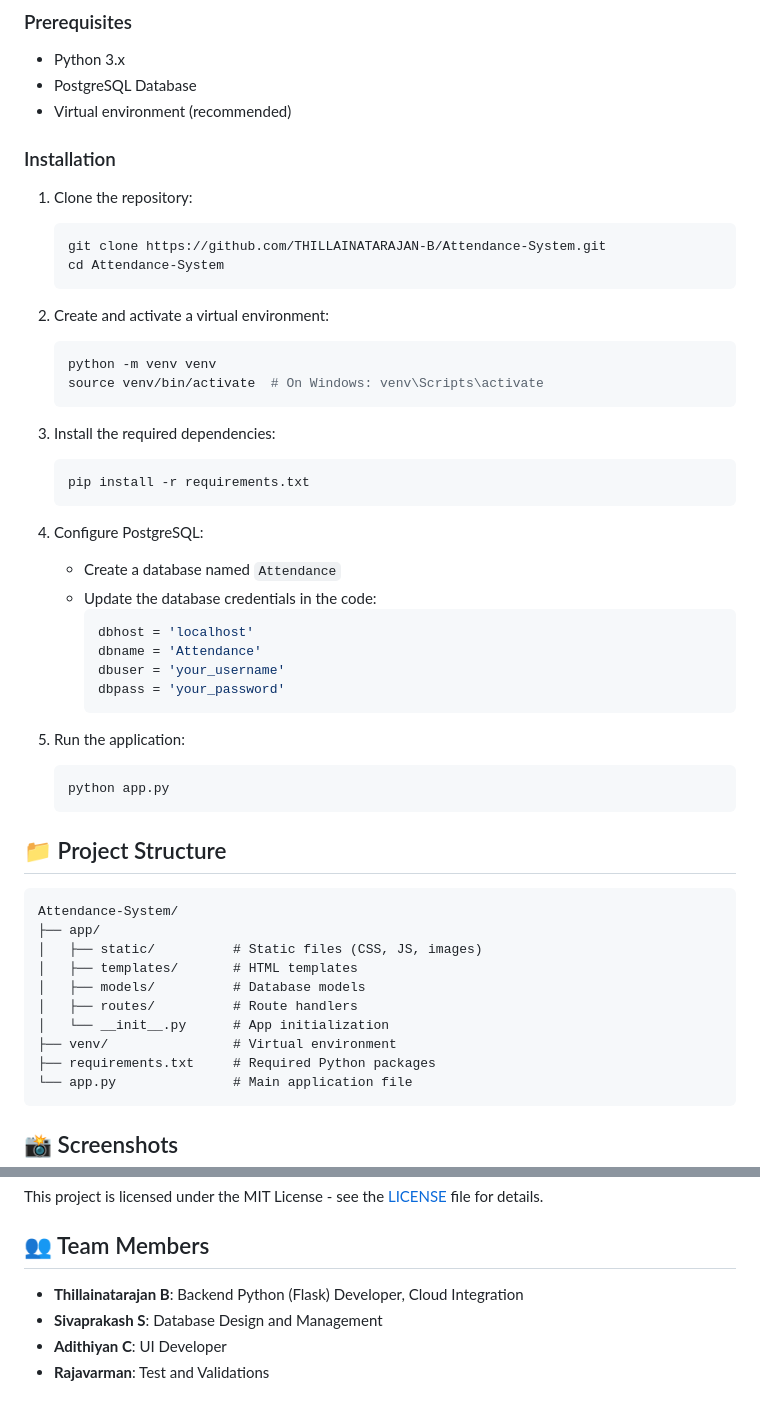
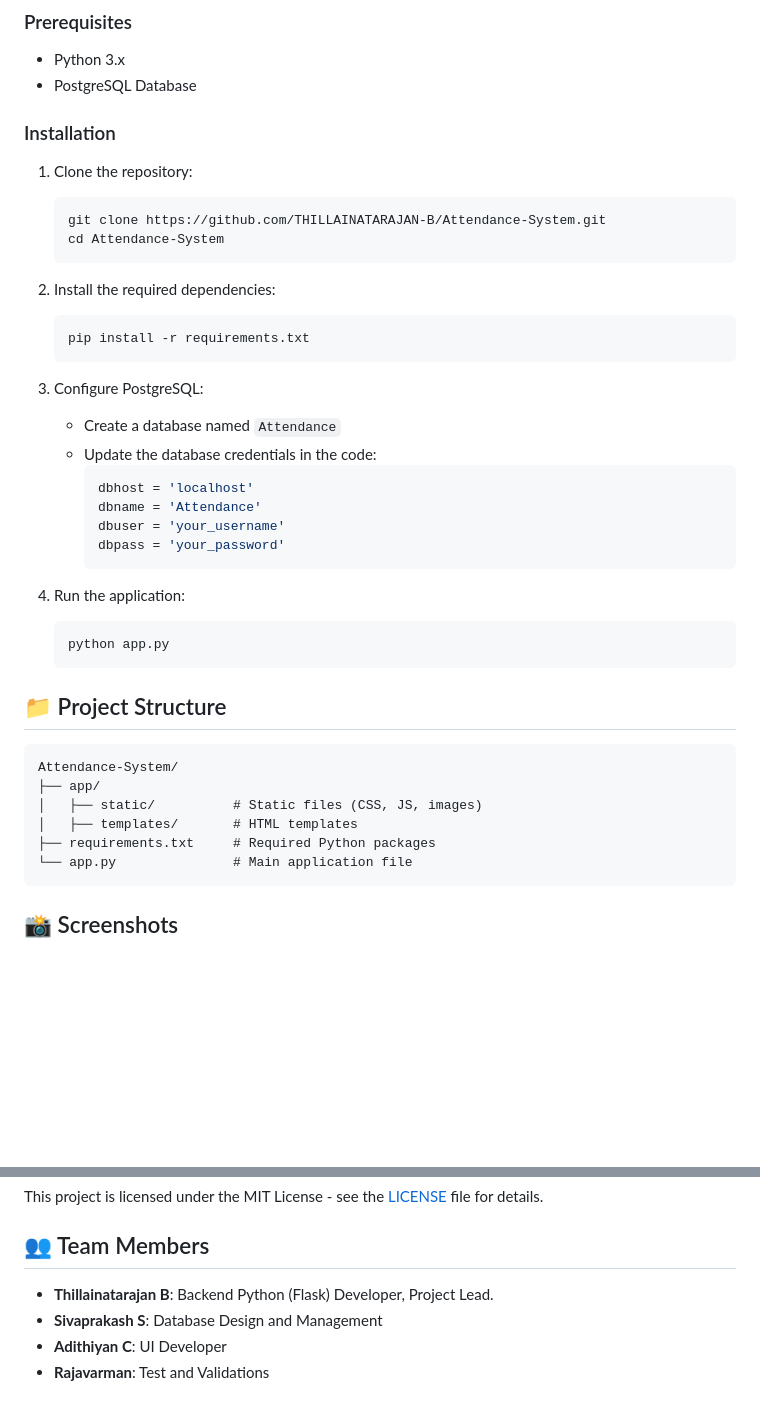
Before and after one commit to THILLAINATARAJAN-B/Attendance-System, a Markdown page: Readme.md, 2 parts joined by grey strips. Drawn GitHub-style; blank space fills up the shorter version.

````diff
--- a/Readme.md
+++ b/Readme.md
@@ -54,7 +54,6 @@ The Attendance System is an automated, QR code-based attendance tracking system
 
 - Python 3.x
 - PostgreSQL Database
-- Virtual environment (recommended)
 
 ### Installation
 
@@ -64,18 +63,13 @@ The Attendance System is an automated, QR code-based attendance tracking system
    cd Attendance-System
    ```
 
-2. Create and activate a virtual environment:
-   ```bash
-   python -m venv venv
-   source venv/bin/activate  # On Windows: venv\Scripts\activate
-   ```
 
-3. Install the required dependencies:
+2. Install the required dependencies:
    ```bash
    pip install -r requirements.txt
    ```
 
-4. Configure PostgreSQL:
+3. Configure PostgreSQL:
    - Create a database named `Attendance`
    - Update the database credentials in the code:
      ```python
@@ -85,7 +79,7 @@ The Attendance System is an automated, QR code-based attendance tracking system
      dbpass = 'your_password'
      ```
 
-5. Run the application:
+4. Run the application:
    ```bash
    python app.py
    ```
@@ -97,10 +91,6 @@ Attendance-System/
 ├── app/
 │   ├── static/          # Static files (CSS, JS, images)
 │   ├── templates/       # HTML templates
-│   ├── models/          # Database models
-│   ├── routes/          # Route handlers
-│   └── __init__.py      # App initialization
-├── venv/                # Virtual environment
 ├── requirements.txt     # Required Python packages
 └── app.py               # Main application file
 ```
@@ -126,7 +116,7 @@ This project is licensed under the MIT License - see the [LICENSE](LICENSE) file
 
 ## 👥 Team Members
 
-- **Thillainatarajan B**: Backend Python (Flask) Developer, Cloud Integration
+- **Thillainatarajan B**: Backend Python (Flask) Developer, Project Lead.
 - **Sivaprakash S**: Database Design and Management
 - **Adithiyan C**: UI Developer
 - **Rajavarman**: Test and Validations
````
